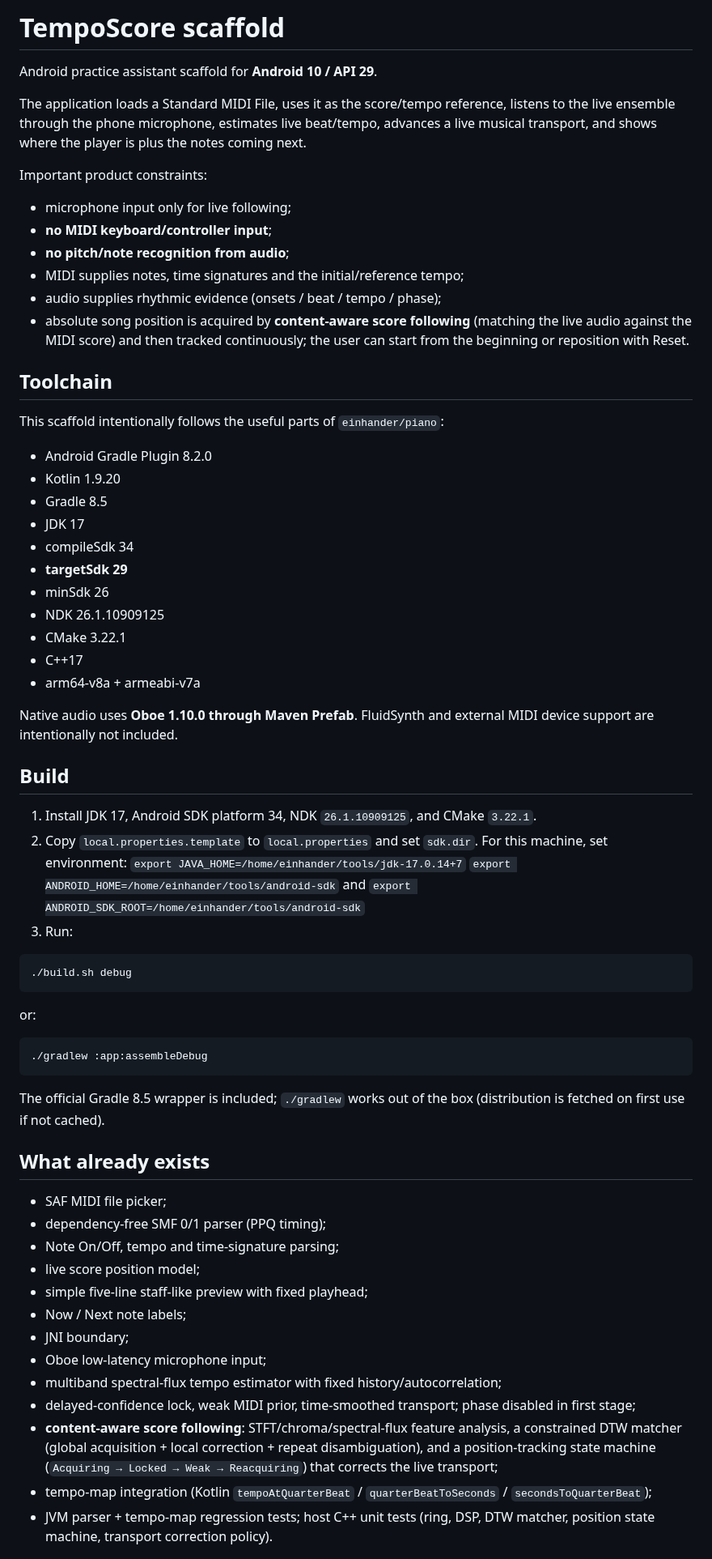
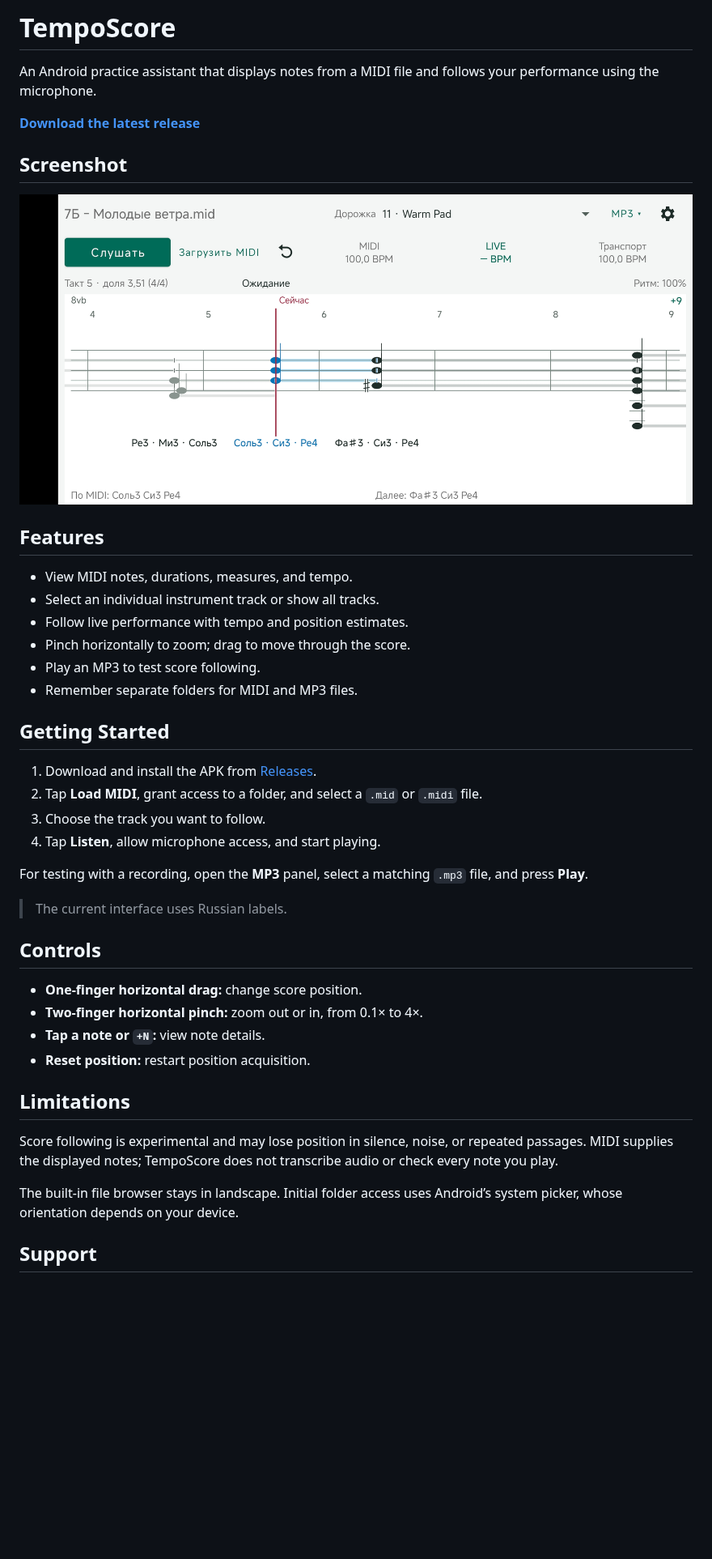
Before and after one commit to einhander/scoretracker, a Markdown page: README.md, the part around one of its changes. Shown at 81% size. Drawn GitHub-style; pictures changed too: docs/images/screenshot.jpg (added); blank space fills up the shorter version.

Commit message:
docs: add user guide and screenshot

````diff
--- a/README.md
+++ b/README.md
@@ -1,76 +1,45 @@
-# TempoScore scaffold
+# TempoScore
 
-Android practice assistant scaffold for **Android 10 / API 29**.
+An Android practice assistant that displays notes from a MIDI file and follows your performance using the microphone.
 
-The application loads a Standard MIDI File, uses it as the score/tempo reference, listens to the live ensemble through the phone microphone, estimates live beat/tempo, advances a live musical transport, and shows where the player is plus the notes coming next.
+**[Download the latest release](https://github.com/einhander/scoretracker/releases/latest)**
 
-Important product constraints:
+## Screenshot
 
-- microphone input only for live following;
-- **no MIDI keyboard/controller input**;
-- **no pitch/note recognition from audio**;
-- MIDI supplies notes, time signatures and the initial/reference tempo;
-- audio supplies rhythmic evidence (onsets / beat / tempo / phase);
-- absolute song position is acquired by **content-aware score following** (matching the live
-  audio against the MIDI score) and then tracked continuously; the user can start from the
-  beginning or reposition with Reset.
+![TempoScore — landscape score view](docs/images/screenshot.jpg)
 
-## Toolchain
+## Features
 
-This scaffold intentionally follows the useful parts of `einhander/piano`:
+- View MIDI notes, durations, measures, and tempo.
+- Select an individual instrument track or show all tracks.
+- Follow live performance with tempo and position estimates.
+- Pinch horizontally to zoom; drag to move through the score.
+- Play an MP3 to test score following.
+- Remember separate folders for MIDI and MP3 files.
 
-- Android Gradle Plugin 8.2.0
-- Kotlin 1.9.20
-- Gradle 8.5
-- JDK 17
-- compileSdk 34
-- **targetSdk 29**
-- minSdk 26
-- NDK 26.1.10909125
-- CMake 3.22.1
-- C++17
-- arm64-v8a + armeabi-v7a
+## Getting Started
 
-Native audio uses **Oboe 1.10.0 through Maven Prefab**. FluidSynth and external MIDI device support are intentionally not included.
+1. Download and install the APK from [Releases](https://github.com/einhander/scoretracker/releases).
+2. Tap **Load MIDI**, grant access to a folder, and select a `.mid` or `.midi` file.
+3. Choose the track you want to follow.
+4. Tap **Listen**, allow microphone access, and start playing.
 
-## Build
+For testing with a recording, open the **MP3** panel, select a matching `.mp3` file, and press **Play**.
 
-1. Install JDK 17, Android SDK platform 34, NDK `26.1.10909125`, and CMake `3.22.1`.
-2. Copy `local.properties.template` to `local.properties` and set `sdk.dir`.
-   For this machine, set environment:
-   `export JAVA_HOME=/home/einhander/tools/jdk-17.0.14+7`
-   `export ANDROID_HOME=/home/einhander/tools/android-sdk` and `export ANDROID_SDK_ROOT=/home/einhander/tools/android-sdk`
-3. Run:
+> The current interface uses Russian labels.
 
-```bash
-./build.sh debug
-```
+## Controls
 
-or:
+- **One-finger horizontal drag:** change score position.
+- **Two-finger horizontal pinch:** zoom out or in, from 0.1× to 4×.
+- **Tap a note or `+N`:** view note details.
+- **Reset position:** restart position acquisition.
 
-```bash
-./gradlew :app:assembleDebug
-```
+## Limitations
 
-The official Gradle 8.5 wrapper is included; `./gradlew` works out of the box (distribution is fetched on first use if not cached).
+Score following is experimental and may lose position in silence, noise, or repeated passages. MIDI supplies the displayed notes; TempoScore does not transcribe audio or check every note you play.
 
-## What already exists
+The built-in file browser stays in landscape. Initial folder access uses Android’s system picker, whose orientation depends on your device.
 
-- SAF MIDI file picker;
-- dependency-free SMF 0/1 parser (PPQ timing);
-- Note On/Off, tempo and time-signature parsing;
-- live score position model;
-- simple five-line staff-like preview with fixed playhead;
-- Now / Next note labels;
-- JNI boundary;
-- Oboe low-latency microphone input;
-- multiband spectral-flux tempo estimator with fixed history/autocorrelation;
-- delayed-confidence lock, weak MIDI prior, time-smoothed transport; phase disabled in first stage;
-- **content-aware score following**: STFT/chroma/spectral-flux feature analysis, a constrained
-  DTW matcher (global acquisition + local correction + repeat disambiguation), and a
-  position-tracking state machine (`Acquiring → Locked → Weak → Reacquiring`) that corrects the
-  live transport;
-- tempo-map integration (Kotlin `tempoAtQuarterBeat` / `quarterBeatToSeconds` / `secondsToQuarterBeat`);
-- JVM parser + tempo-map regression tests; host C++ unit tests (ring, DSP, DTW matcher, position
-  state machine, transport correction policy).
+## Support
 
````
Also changed, not shown: other parts of README.md (+1 -27 lines).
